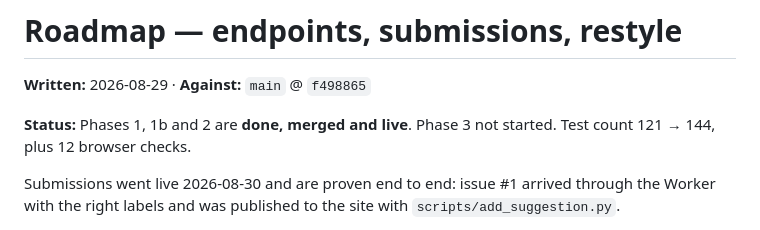
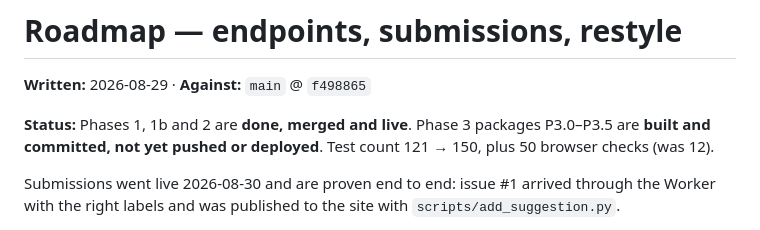
Before and after one commit to dennislemennace/adur-worthing-bus, a Markdown page: docs/ROADMAP.md, the part around one of its changes. Drawn GitHub-style.

```diff
--- a/docs/ROADMAP.md
+++ b/docs/ROADMAP.md
@@ -2,8 +2,9 @@
 
 **Written:** 2026-08-29 · **Against:** `main` @ `f498865`
 
-**Status:** Phases 1, 1b and 2 are **done, merged and live**. Phase 3 not started.
-Test count 121 → 144, plus 12 browser checks.
+**Status:** Phases 1, 1b and 2 are **done, merged and live**. Phase 3 packages
+P3.0–P3.5 are **built and committed, not yet pushed or deployed**.
+Test count 121 → 150, plus 50 browser checks (was 12).
 
 Submissions went live 2026-08-30 and are proven end to end: issue #1 arrived
 through the Worker with the right labels and was published to the site with
```
Also changed, not shown: other parts of docs/ROADMAP.md (+53 -0 lines).
